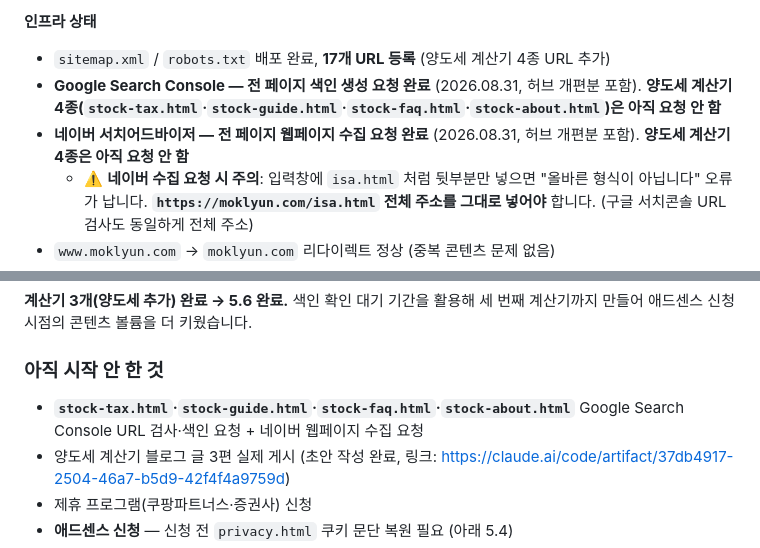
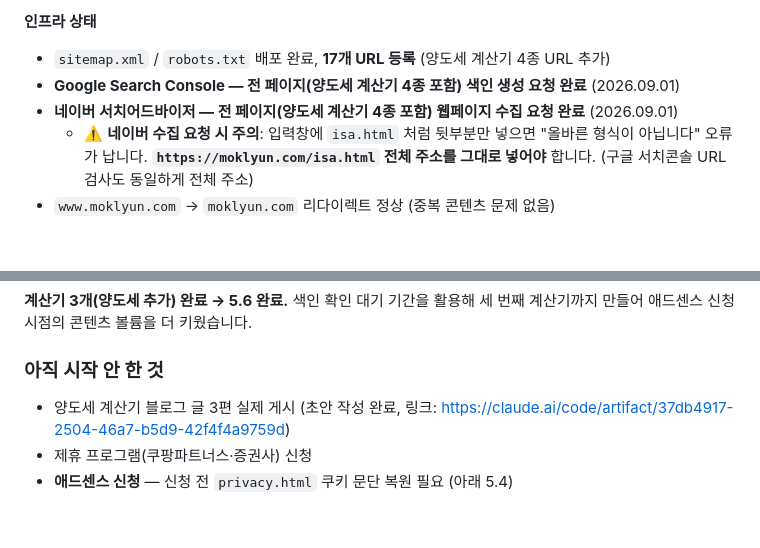
Before and after one commit to Mooki-git/Web-and-Tool, a Markdown page: PROJECT.md, 2 parts joined by grey strips. Rendered like a GitHub page; blank space fills up the shorter version.

Commit message:
PROJECT.md: 양도세 계산기 4종 검색엔진 등록 완료 처리
Co-Authored-By: Claude Sonnet 5 <noreply@anthropic.com>
Claude-Session: https://claude.ai/code/session_01FHtNtifBFhcLFReKxE7fCr

```diff
--- a/PROJECT.md
+++ b/PROJECT.md
@@ -92,8 +92,8 @@ moklyun.com에 아래 17개 페이지가 배포되어 있고, 실제 브라우
 
 **인프라 상태**
 - `sitemap.xml` / `robots.txt` 배포 완료, **17개 URL 등록** (양도세 계산기 4종 URL 추가)
-- **Google Search Console — 전 페이지 색인 생성 요청 완료** (2026.08.31, 허브 개편분 포함). **양도세 계산기 4종(`stock-tax.html`·`stock-guide.html`·`stock-faq.html`·`stock-about.html`)은 아직 요청 안 함**
-- **네이버 서치어드바이저 — 전 페이지 웹페이지 수집 요청 완료** (2026.08.31, 허브 개편분 포함). **양도세 계산기 4종은 아직 요청 안 함**
+- **Google Search Console — 전 페이지(양도세 계산기 4종 포함) 색인 생성 요청 완료** (2026.09.01)
+- **네이버 서치어드바이저 — 전 페이지(양도세 계산기 4종 포함) 웹페이지 수집 요청 완료** (2026.09.01)
   - ⚠️ **네이버 수집 요청 시 주의**: 입력창에 `isa.html` 처럼 뒷부분만 넣으면 "올바른 형식이 아닙니다" 오류가 납니다. **`https://moklyun.com/isa.html` 전체 주소를 그대로 넣어야** 합니다. (구글 서치콘솔 URL 검사도 동일하게 전체 주소)
 - `www.moklyun.com` → `moklyun.com` 리다이렉트 정상 (중복 콘텐츠 문제 없음)
 - 전 페이지 title / meta description 검색어 반영해 작성 완료
@@ -108,7 +108,6 @@ moklyun.com에 아래 17개 페이지가 배포되어 있고, 실제 브라우
 
 ### 아직 시작 안 한 것
 
-- **`stock-tax.html`·`stock-guide.html`·`stock-faq.html`·`stock-about.html`** Google Search Console URL 검사·색인 요청 + 네이버 웹페이지 수집 요청
 - 양도세 계산기 블로그 글 3편 실제 게시 (초안 작성 완료, 링크: https://claude.ai/code/artifact/37db4917-2504-46a7-b5d9-42f4f4a9759d)
 - 제휴 프로그램(쿠팡파트너스·증권사) 신청
 - **애드센스 신청** — 신청 전 `privacy.html` 쿠키 문단 복원 필요 (아래 5.4)
```
